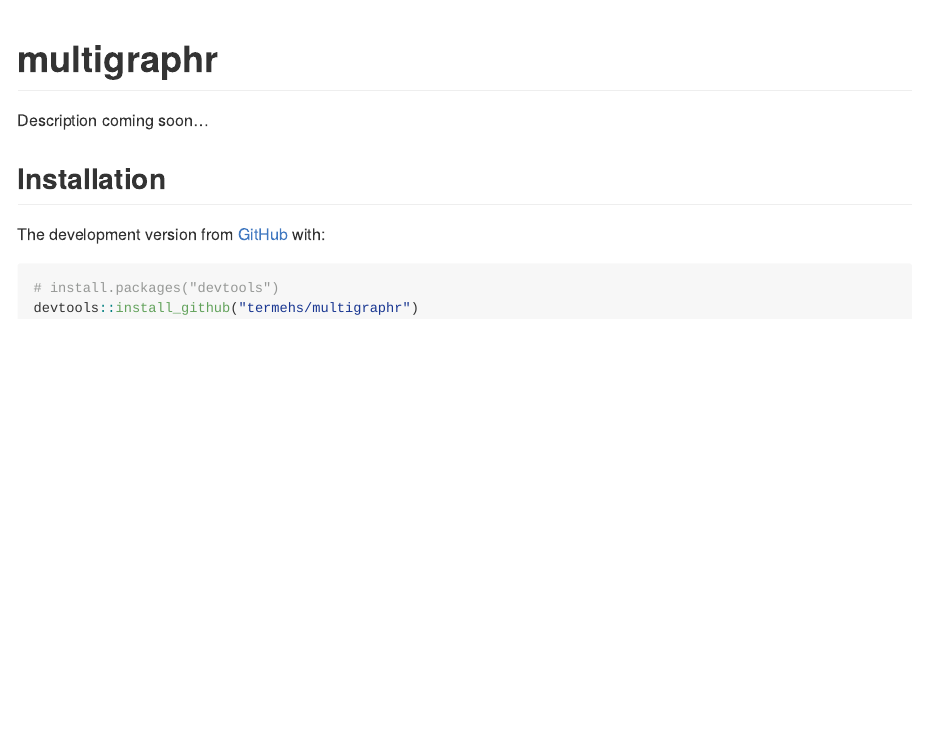
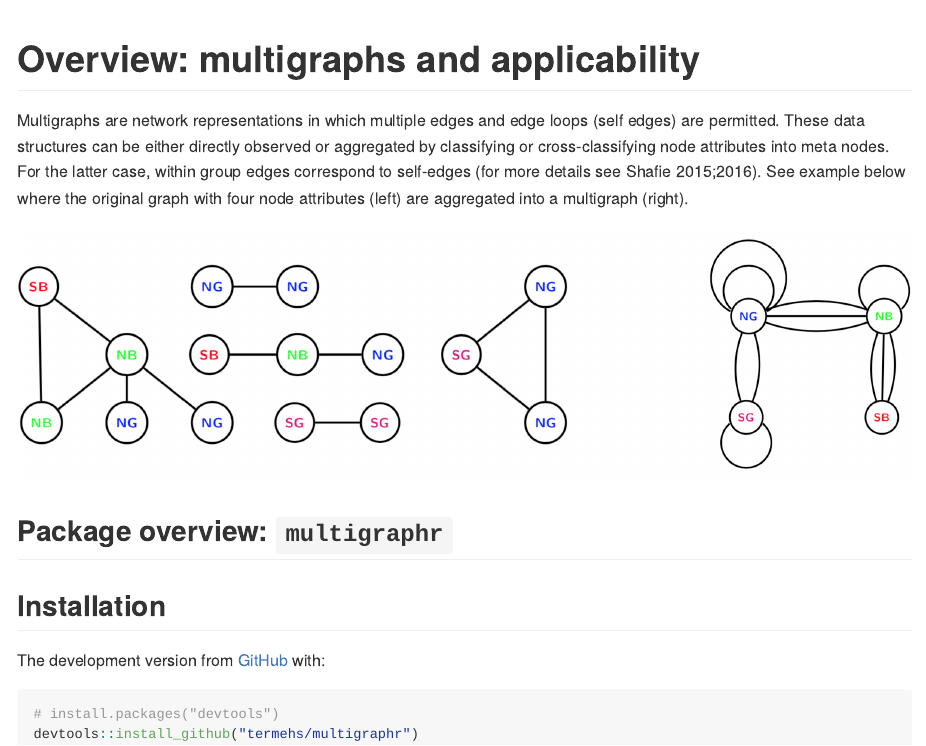
Before and after one commit to termehs/multigraphr, an R Markdown document (README.Rmd): the page in a window 1100 px wide, from its top. The pictures show the output file README.md that the author committed with the source, drawn offline in the style of GitHub.

Commit message:
README extended

````diff
--- a/README.Rmd
+++ b/README.Rmd
@@ -12,8 +12,13 @@ knitr::opts_chunk$set(
   out.width = "100%"
 )
 ```
-# multigraphr
-Description coming soon...
+# Overview: multigraphs and applicability
+Multigraphs are network representations in which multiple edges and edge loops (self edges) are permitted. These data structures can be either directly observed or aggregated by classifying or cross-classifying node attributes into meta nodes. For the latter case, within group edges correspond to self-edges (for more details see Shafie 2015;2016). See example below where the original graph with four node attributes (left) are aggregated into a multigraph (right).
+
+![](mg_ex.png){width=250px}
+
+## Package overview: `multigraphr`
+
 
 ## Installation
 
````
Also changed, not shown: README.md, mg_ex.png (added).
